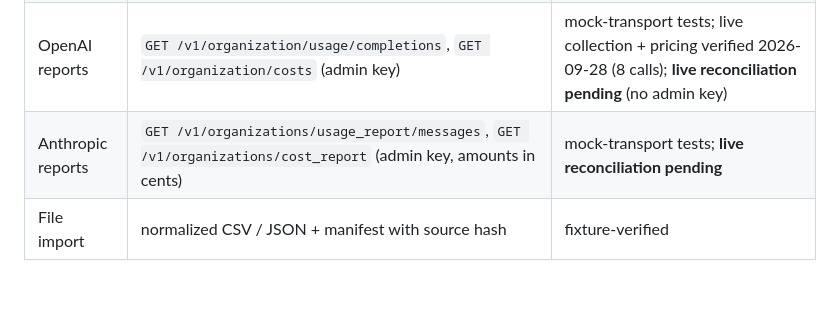
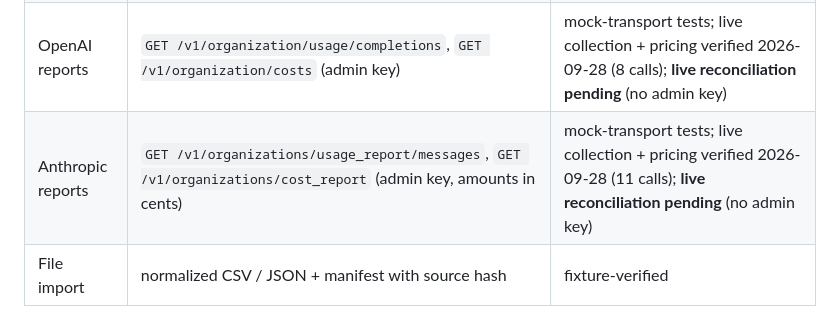
Before and after one commit to wanlonghenry/aiecon, a Markdown page: README.md, the part around the change. GitHub-like rendering; blank space fills up the shorter version.

Commit message:
docs: live collection verified for both providers (2026-09-28); PLAN 19.3 phase 3 done, phase 4 pending admin keys
Co-Authored-By: Claude Fable 5.1 <noreply@anthropic.com>

```diff
--- a/README.md
+++ b/README.md
@@ -53,7 +53,7 @@ only prerequisites.
 | Streaming | OpenAI final usage chunk; Anthropic cumulative `message_delta` merged with `message_start` | fixture-verified |
 | Prices | `catalogs/live-demo.json`: gpt-5-nano, claude-haiku-4-5, claude-sonnet-5, retrieved 2026-09-26 from the official pricing pages; synthetic catalog for the demo | verified against docs |
 | OpenAI reports | `GET /v1/organization/usage/completions`, `GET /v1/organization/costs` (admin key) | mock-transport tests; live collection + pricing verified 2026-09-28 (8 calls); **live reconciliation pending** (no admin key) |
-| Anthropic reports | `GET /v1/organizations/usage_report/messages`, `GET /v1/organizations/cost_report` (admin key, amounts in cents) | mock-transport tests; **live reconciliation pending** |
+| Anthropic reports | `GET /v1/organizations/usage_report/messages`, `GET /v1/organizations/cost_report` (admin key, amounts in cents) | mock-transport tests; live collection + pricing verified 2026-09-28 (11 calls); **live reconciliation pending** (no admin key) |
 | File import | normalized CSV / JSON + manifest with source hash | fixture-verified |
 
 Details, verbatim contract quotes and unverified items: [`docs/provider-assumptions.md`](docs/provider-assumptions.md).
```
Also changed, not shown: KNOWN_LIMITATIONS.md (+7 -6 lines), PLAN.md (+8 -9 lines).
